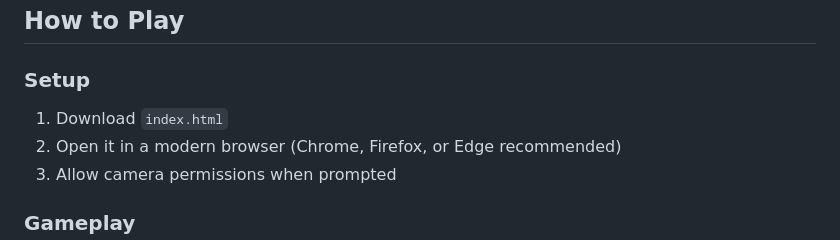
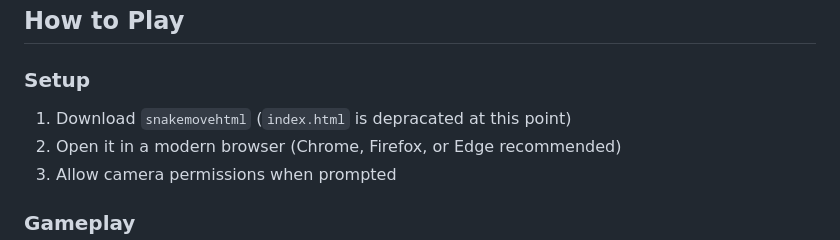
Before and after one commit to nascimento-mario/SnakeMove, a Markdown page: README.md, the part around the change. GitHub-like rendering.

Commit message:
Update setup instructions in README.md

```diff
--- a/README.md
+++ b/README.md
@@ -39,7 +39,7 @@ A webcam-controlled Snake game where you control the snake using finger gestures
 ## How to Play
 
 ### Setup
-1. Download `index.html`
+1. Download `snakemovehtml` (`index.html` is depracated at this point)
 2. Open it in a modern browser (Chrome, Firefox, or Edge recommended)
 3. Allow camera permissions when prompted
 
```
